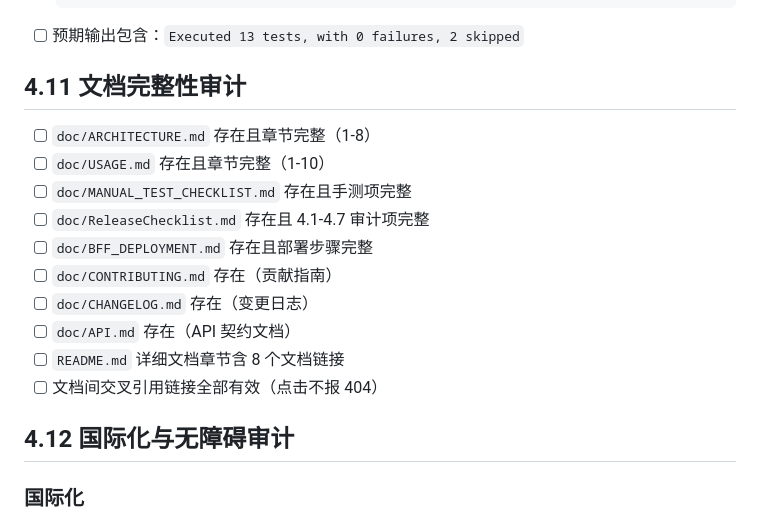
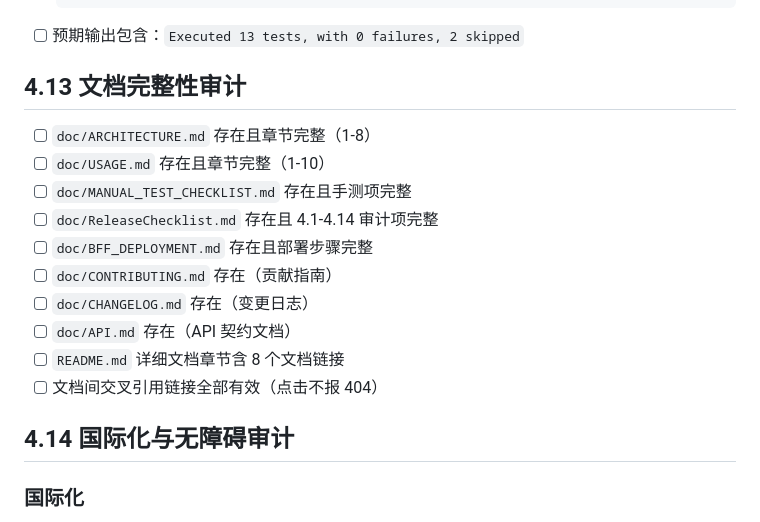
Before and after one commit to luosicx/Aether, a Markdown page: doc/ReleaseChecklist.md, the part around one of its changes. Drawn GitHub-style.

````diff
--- a/doc/ReleaseChecklist.md
+++ b/doc/ReleaseChecklist.md
@@ -163,12 +176,12 @@
   ```
 - [ ] 预期输出包含：`Executed 13 tests, with 0 failures, 2 skipped`
 
-## 4.11 文档完整性审计
+## 4.13 文档完整性审计
 
 - [ ] `doc/ARCHITECTURE.md` 存在且章节完整（1-8）
 - [ ] `doc/USAGE.md` 存在且章节完整（1-10）
 - [ ] `doc/MANUAL_TEST_CHECKLIST.md` 存在且手测项完整
-- [ ] `doc/ReleaseChecklist.md` 存在且 4.1-4.7 审计项完整
+- [ ] `doc/ReleaseChecklist.md` 存在且 4.1-4.14 审计项完整
 - [ ] `doc/BFF_DEPLOYMENT.md` 存在且部署步骤完整
 - [ ] `doc/CONTRIBUTING.md` 存在（贡献指南）
 - [ ] `doc/CHANGELOG.md` 存在（变更日志）
@@ -176,7 +189,7 @@
 - [ ] `README.md` 详细文档章节含 8 个文档链接
 - [ ] 文档间交叉引用链接全部有效（点击不报 404）
 
-## 4.12 国际化与无障碍审计
+## 4.14 国际化与无障碍审计
 
 ### 国际化
 - [ ] `Localizable.xcstrings` 存在且已注册到 Resources build phase
````
Also changed, not shown: other parts of doc/ReleaseChecklist.md (+20 -7 lines).
